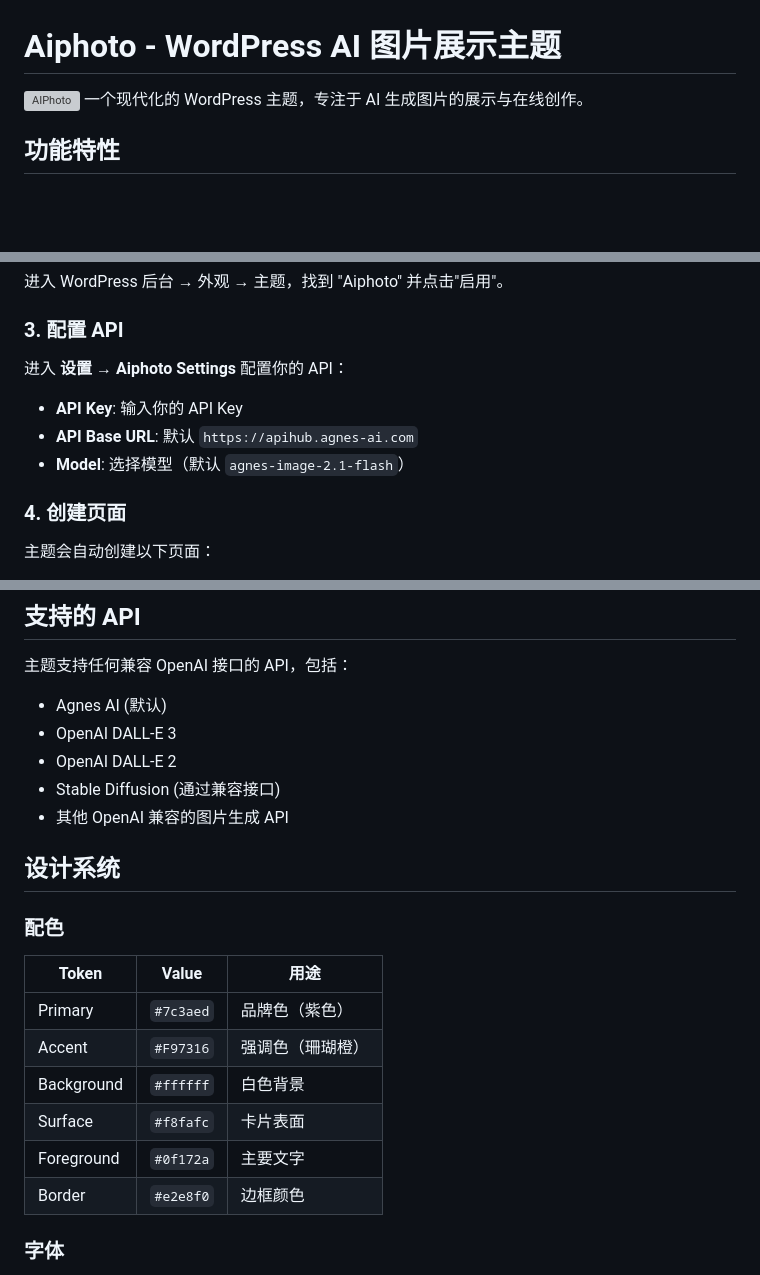
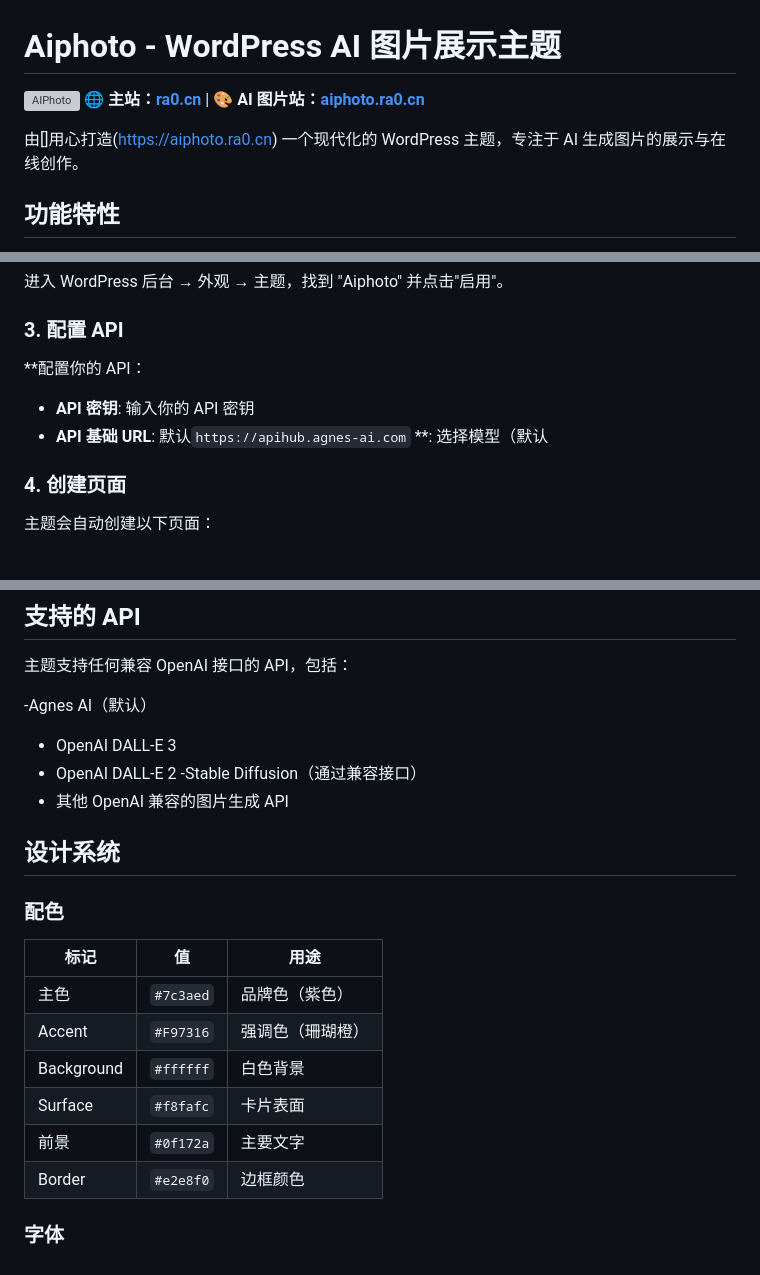
Before and after one commit to lov0u/aiphoto, a Markdown page: README.md, 3 parts joined by grey strips. Rendered like a GitHub page; blank space fills up the shorter version; grey boxes are pictures that could not be loaded.

```diff
--- a/README.md
+++ b/README.md
@@ -1,5 +1,8 @@
 # Aiphoto - WordPress AI 图片展示主题
 ![AIPhoto](README-banner.png)
+**🌐 主站：[ra0.cn](https://ra0.cn)** | **🎨 AI 图片站：[aiphoto.ra0.cn](https://aiphoto.ra0.cn)**
+
+由[]用心打造(https://aiphoto.ra0.cn)
 一个现代化的 WordPress 主题，专注于 AI 生成图片的展示与在线创作。
 
 ## 功能特性
@@ -28,11 +31,11 @@
 
 ### 3. 配置 API
 
-进入 **设置 → Aiphoto Settings** 配置你的 API：
+**配置你的 API：
 
-- **API Key**: 输入你的 API Key
-- **API Base URL**: 默认 `https://apihub.agnes-ai.com`
-- **Model**: 选择模型（默认 `agnes-image-2.1-flash`）
+- **API 密钥**: 输入你的 API 密钥
+- **API 基础 URL**: 默认`https://apihub.agnes-ai.com`
+**: 选择模型（默认
 
 ### 4. 创建页面
 
@@ -57,23 +60,23 @@
 
 主题支持任何兼容 OpenAI 接口的 API，包括：
 
-- Agnes AI (默认)
+-Agnes AI（默认）
 - OpenAI DALL-E 3
 - OpenAI DALL-E 2
-- Stable Diffusion (通过兼容接口)
+-Stable Diffusion（通过兼容接口）
 - 其他 OpenAI 兼容的图片生成 API
 
 ## 设计系统
 
 ### 配色
 
-| Token | Value | 用途 |
+|标记|值|用途|
 |-------|-------|------|
-| Primary | `#7c3aed` | 品牌色（紫色） |
+|主色| `#7c3aed` |品牌色（紫色）|
 | Accent | `#F97316` | 强调色（珊瑚橙） |
 | Background | `#ffffff` | 白色背景 |
 | Surface | `#f8fafc` | 卡片表面 |
-| Foreground | `#0f172a` | 主要文字 |
+|前景| `#0f172a` |主要文字|
 | Border | `#e2e8f0` | 边框颜色 |
 
 ### 字体
```
Also changed, not shown: other parts of README.md (+2 -2 lines).
